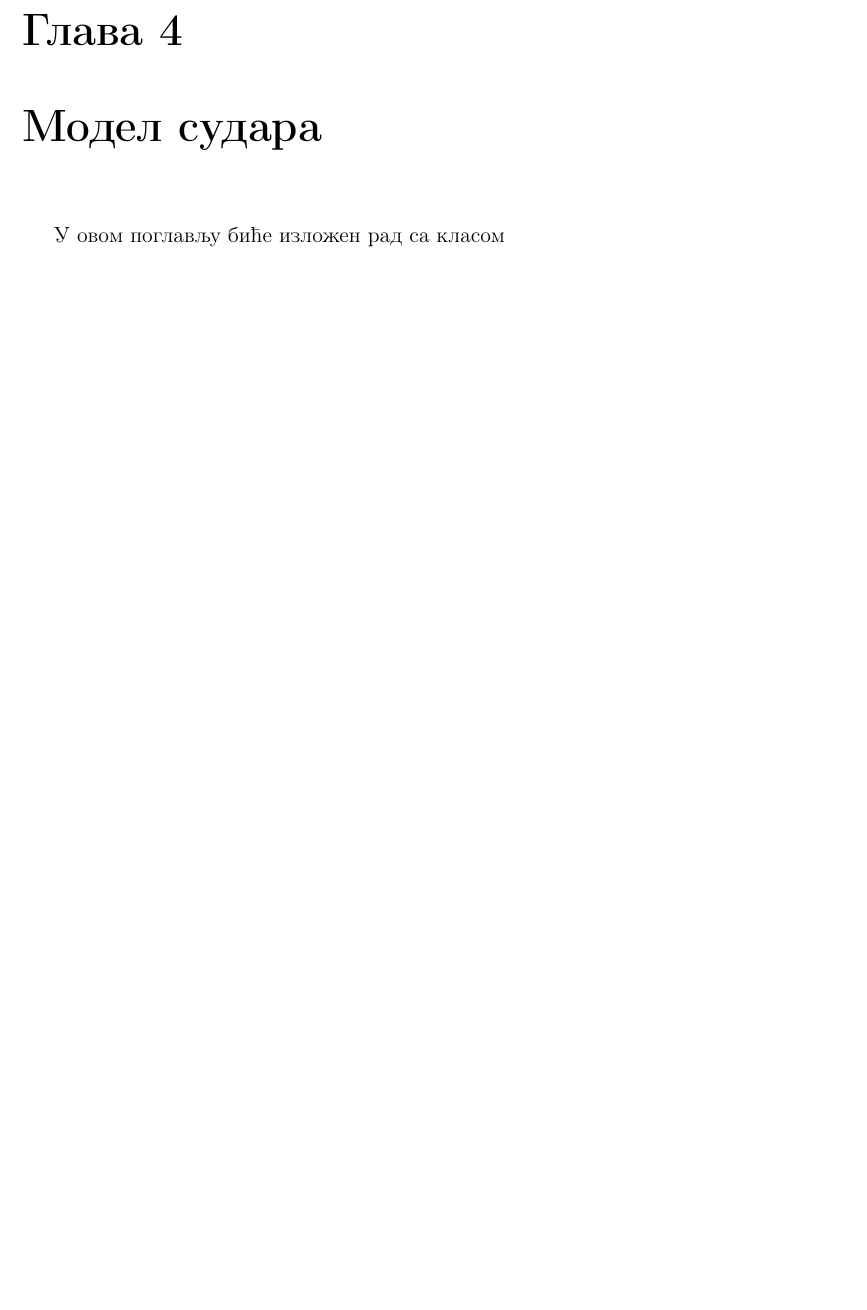
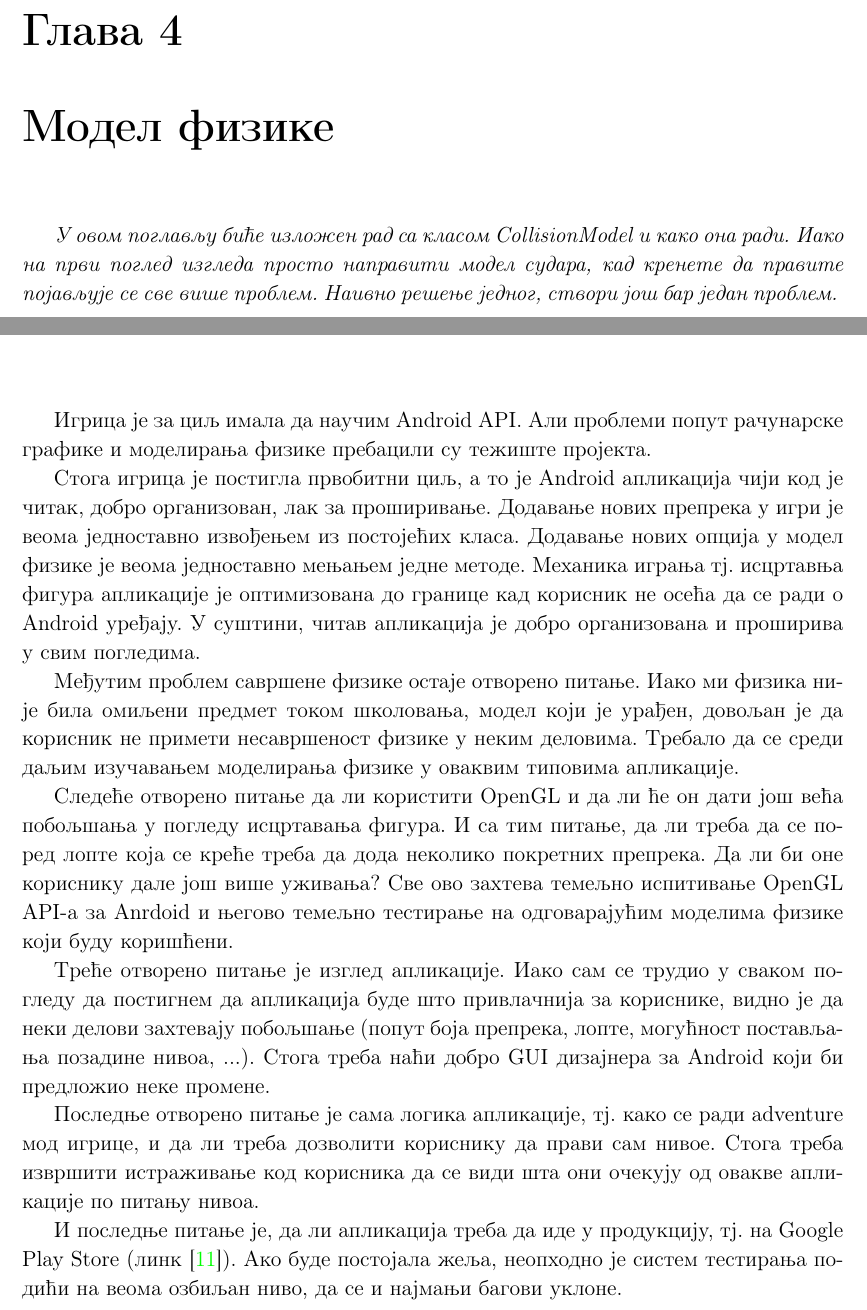
Before and after one commit to popina1994/balancing-ball-game, a LaTeX document (Documentation/The Ball.tex, which reads Documentation/Collision.tex, Documentation/Conclusion.tex): part of page 19 of 33 before the commit and two parts of pages 19 and 32 of 33 after it, the two joined at a grey line, cut so that both start at the same text, the shorter picture padded with empty space. Compiled offline with pdfLaTeX.

Commit message:
1. Finished preliminary version of chapter Conclusion.

```diff
--- a/Documentation/Collision.tex
+++ b/Documentation/Collision.tex
@@ -1,3 +1,2 @@
-\chapter{Модел судара} \label{Collision}
-
-У овом поглављу биће изложен рад са класом
+\chapter{Модел физике} \label{Collision}
+\emph{У овом поглављу биће изложен рад са класом CollisionModel и како она ради. Иако на први поглед изгледа просто направити модел судара, кад кренете да правите појављује се све више проблем. Наивно решење једног, створи још бар један проблем. }
--- a/Documentation/Conclusion.tex
+++ b/Documentation/Conclusion.tex
@@ -1 +1,9 @@
 \chapter{Закључак} \label{Conclusion}
+
+Игрица је за циљ имала да научим Android API. Али проблеми попут рачунарске графике и моделирања физике пребацили су тежиште пројекта.
+\\ \indent Стога игрица је постигла првобитни циљ, а то је Android апликација чији код је читак, добро организован, лак за проширивање. Додавање нових препрека у игри је веома једноставно извођењем из постојећих класа. Додавање нових опција у модел физике је веома једноставно мењањем једне методе. Механика играња тј. исцртавња фигура апликације је оптимизована до границе кад корисник не осећа да се ради о Android уређају. У суштини, читав апликација је добро организована и проширива у свим погледима.
+\\ \indent Међутим проблем савршене физике остаје отворено питање. Иако ми физика није била омиљени предмет током школовања, модел који је урађен, довољан је да корисник не примети несавршеност физике у неким деловима. Требало да се среди даљим изучавањем моделирања физике у оваквим типовима апликације.
+\\ \indent Следеће отворено питање да ли користити OpenGL и да ли ће он дати још већа побољшања у погледу исцртавања фигура. И са тим питање, да ли треба да се поред лопте која се креће треба да дода неколико покретних препрека. Да ли би оне кориснику дале још више уживања? Све ово захтева темељно испитивање OpenGL API-а за Anrdoid и његово темељно тестирање на одговарајућим моделима физике који буду коришћени.
+\\ \indent Треће отворено питање је изглед апликације. Иако сам се трудио у сваком погледу да постигнем да апликација буде што привлачнија за кориснике, видно је да неки делови захтевају побољшање (попут боја препрека, лопте, могућност постављања позадине нивоа, ...).  Стога треба наћи добро GUI дизајнера за Android који би предложио неке промене.
+\\ \indent Последње отворено питање је сама логика апликације, тј. како се ради adventure мод игрице, и да ли треба дозволити кориснику да прави сам нивое. Стога треба извршити истраживање код корисника да се види шта они очекују од овакве апликације по питању нивоа.
+\\ \indent И последње питање је, да ли апликација треба да иде у продукцију, тј. на Google Play Store (линк \cite{GooglePlayStore}). Ако буде постојала жеља, неопходно је систем тестирања подићи на веома озбиљан ниво, да се и најмањи багови уклоне.
--- a/Documentation/The Ball.tex
+++ b/Documentation/The Ball.tex
@@ -60,7 +60,7 @@
 
 \raggedbottom                           % try to avoid widows and orphans
 \sloppy
-\clubpenalty1000%
+\clubpenalty1000%q
 \widowpenalty1000%
 
 \renewcommand{\baselinestretch}{1.1}    % adjust line spacing to make
```
Also changed, not shown: Documentation/Architecture.tex (+1 -1 lines), Documentation/Bibliography.tex (+4 -0 lines), 5 other files.
